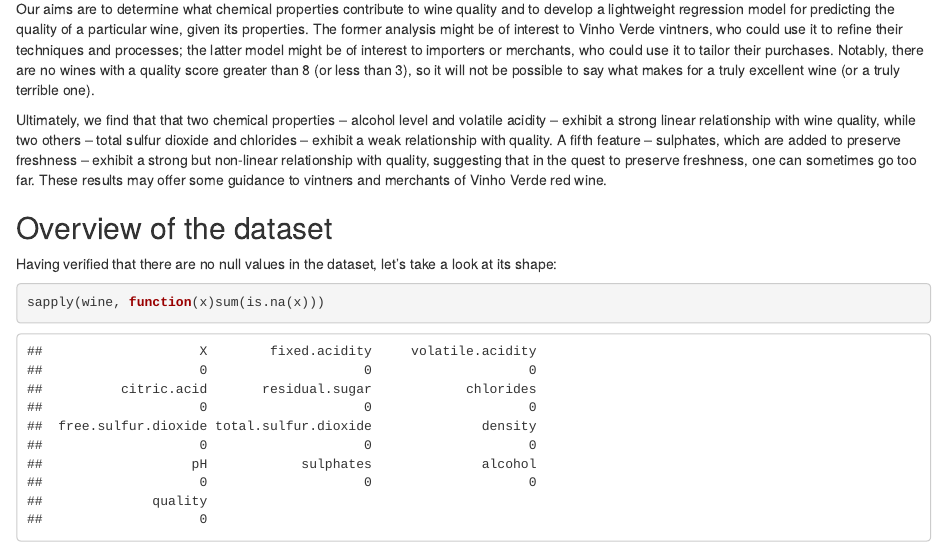
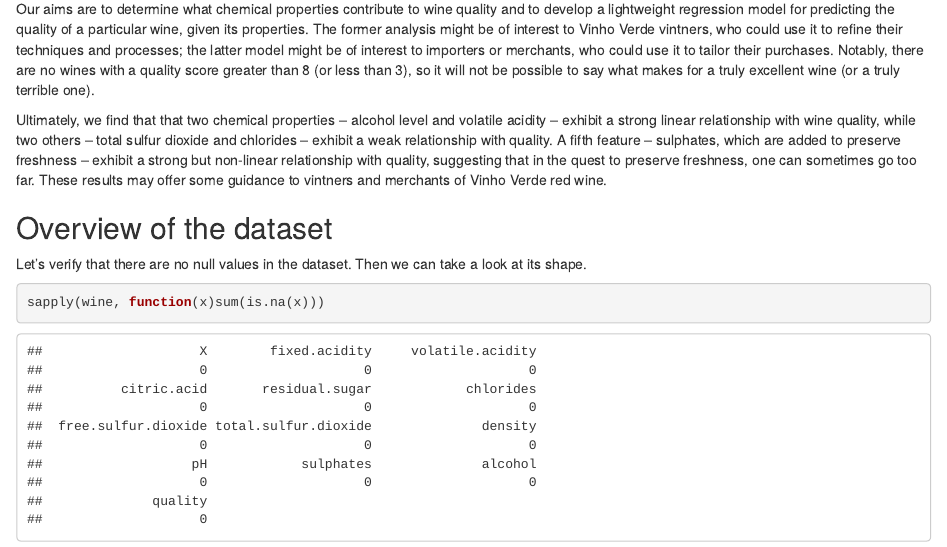
Before and after one commit to yourdon/red-wine, an R Markdown document (red_wine_analysis.Rmd): the page in a window 1100 px wide, from 360 px down. Rendered offline with R 4.5, knitr and Pandoc, with nearby package versions.

Commit message:
Replace verification phrasing

````diff
--- a/red_wine_analysis.Rmd
+++ b/red_wine_analysis.Rmd
@@ -24,7 +24,7 @@ Ultimately, we find that that two chemical properties -- alcohol level and volat
 
 ## Overview of the dataset
 
-Having verified that there are no null values in the dataset, let's take a look at its shape:
+Let's verify that there are no null values in the dataset. Then we can take a look at its shape.
 
 ```{r message=FALSE, warning=FALSE}
 sapply(wine, function(x)sum(is.na(x)))
````
